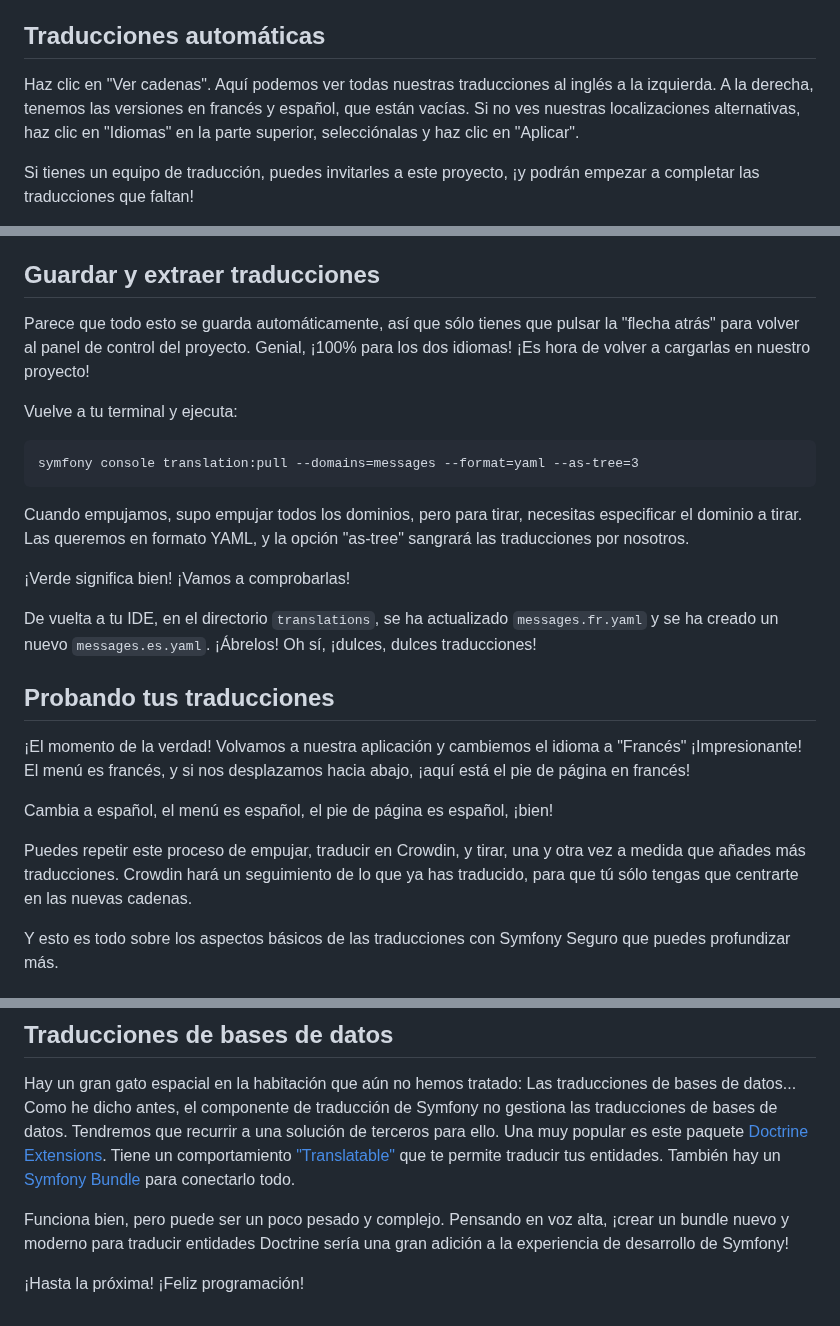
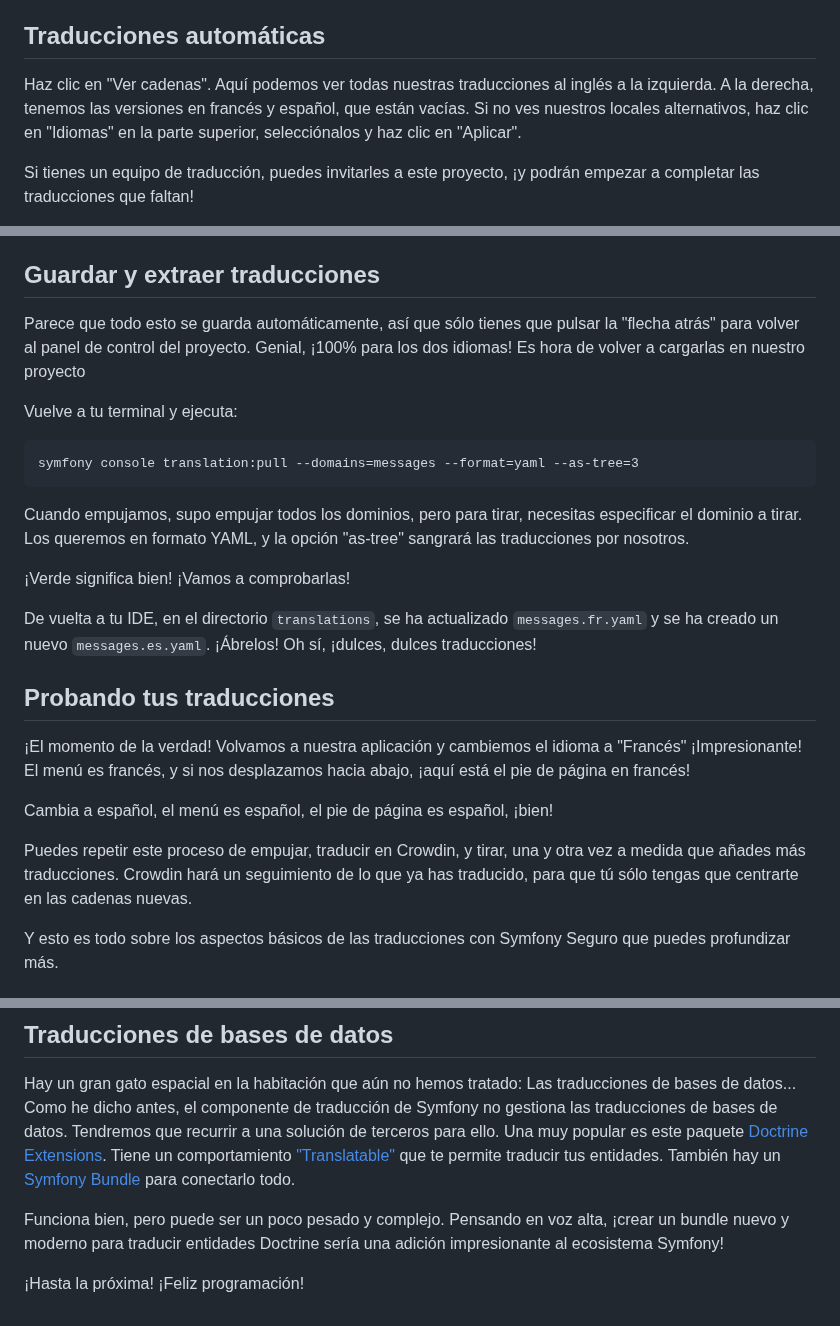
Before and after one commit to SymfonyCasts/bundle-development, a Markdown page: sfcasts/es/push-pull-translations.md, 3 parts joined by grey strips. Rendered like a GitHub page.

Commit message:
[skip course ci] [skip course build] Add/Update course file sfcasts/es/push-pull-translations.md

````diff
--- a/sfcasts/es/push-pull-translations.md
+++ b/sfcasts/es/push-pull-translations.md
@@ -14,7 +14,7 @@ Vuelve a Crowdin y actualiza... No parece que haya cambiado nada, el francés y
 
 ## Traducciones automáticas
 
-Haz clic en "Ver cadenas". Aquí podemos ver todas nuestras traducciones al inglés a la izquierda. A la derecha, tenemos las versiones en francés y español, que están vacías. Si no ves nuestras localizaciones alternativas, haz clic en "Idiomas" en la parte superior, selecciónalas y haz clic en "Aplicar".
+Haz clic en "Ver cadenas". Aquí podemos ver todas nuestras traducciones al inglés a la izquierda. A la derecha, tenemos las versiones en francés y español, que están vacías. Si no ves nuestros locales alternativos, haz clic en "Idiomas" en la parte superior, selecciónalos y haz clic en "Aplicar".
 
 Si tienes un equipo de traducción, puedes invitarles a este proyecto, ¡y podrán empezar a completar las traducciones que faltan!
 
@@ -30,7 +30,7 @@ Probablemente haya una forma de aplicar en bloque estas sugerencias, pero creo q
 
 ## Guardar y extraer traducciones
 
-Parece que todo esto se guarda automáticamente, así que sólo tienes que pulsar la "flecha atrás" para volver al panel de control del proyecto. Genial, ¡100% para los dos idiomas! ¡Es hora de volver a cargarlas en nuestro proyecto!
+Parece que todo esto se guarda automáticamente, así que sólo tienes que pulsar la "flecha atrás" para volver al panel de control del proyecto. Genial, ¡100% para los dos idiomas! Es hora de volver a cargarlas en nuestro proyecto
 
 Vuelve a tu terminal y ejecuta:
 
@@ -38,7 +38,7 @@ Vuelve a tu terminal y ejecuta:
 symfony console translation:pull --domains=messages --format=yaml --as-tree=3
 ```
 
-Cuando empujamos, supo empujar todos los dominios, pero para tirar, necesitas especificar el dominio a tirar. Las queremos en formato YAML, y la opción "as-tree" sangrará las traducciones por nosotros.
+Cuando empujamos, supo empujar todos los dominios, pero para tirar, necesitas especificar el dominio a tirar. Los queremos en formato YAML, y la opción "as-tree" sangrará las traducciones por nosotros.
 
 ¡Verde significa bien! ¡Vamos a comprobarlas!
 
@@ -50,7 +50,7 @@ De vuelta a tu IDE, en el directorio `translations`, se ha actualizado `messages
 
 Cambia a español, el menú es español, el pie de página es español, ¡bien!
 
-Puedes repetir este proceso de empujar, traducir en Crowdin, y tirar, una y otra vez a medida que añades más traducciones. Crowdin hará un seguimiento de lo que ya has traducido, para que tú sólo tengas que centrarte en las nuevas cadenas.
+Puedes repetir este proceso de empujar, traducir en Crowdin, y tirar, una y otra vez a medida que añades más traducciones. Crowdin hará un seguimiento de lo que ya has traducido, para que tú sólo tengas que centrarte en las cadenas nuevas.
 
 Y esto es todo sobre los aspectos básicos de las traducciones con Symfony Seguro que puedes profundizar más.
 
@@ -62,6 +62,6 @@ Por ejemplo, si necesitas traducciones en JavaScript, existe un componente [Symf
 
 Hay un gran gato espacial en la habitación que aún no hemos tratado: Las traducciones de bases de datos... Como he dicho antes, el componente de traducción de Symfony no gestiona las traducciones de bases de datos. Tendremos que recurrir a una solución de terceros para ello. Una muy popular es este paquete [Doctrine Extensions](https://github.com/doctrine-extensions/DoctrineExtensions). Tiene un comportamiento ["Translatable"](https://github.com/doctrine-extensions/DoctrineExtensions/blob/main/doc/translatable.md) que te permite traducir tus entidades. También hay un [Symfony Bundle](https://symfony.com/bundles/StofDoctrineExtensionsBundle/current/index.html) para conectarlo todo.
 
-Funciona bien, pero puede ser un poco pesado y complejo. Pensando en voz alta, ¡crear un bundle nuevo y moderno para traducir entidades Doctrine sería una gran adición a la experiencia de desarrollo de Symfony!
+Funciona bien, pero puede ser un poco pesado y complejo. Pensando en voz alta, ¡crear un bundle nuevo y moderno para traducir entidades Doctrine sería una adición impresionante al ecosistema Symfony!
 
 ¡Hasta la próxima! ¡Feliz programación!
````
